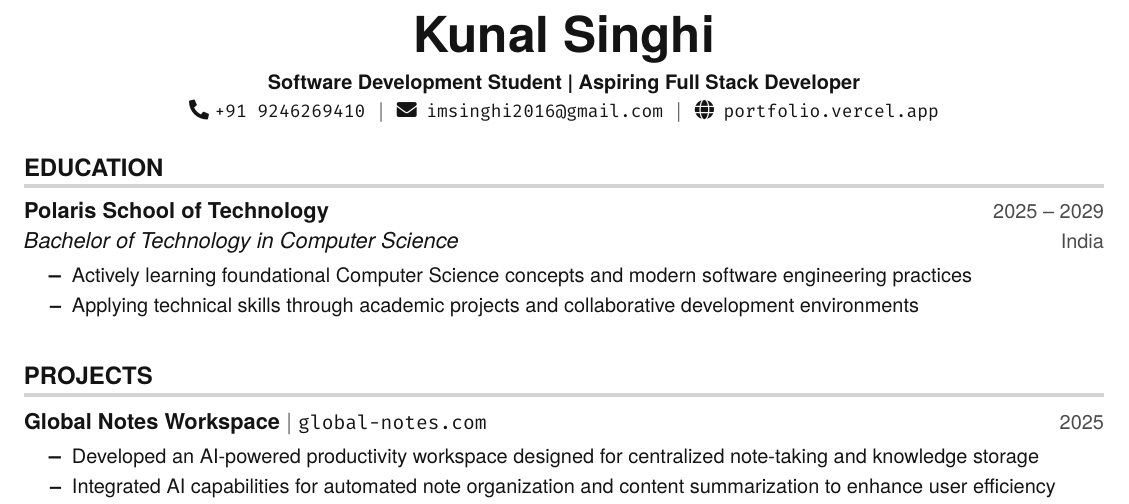
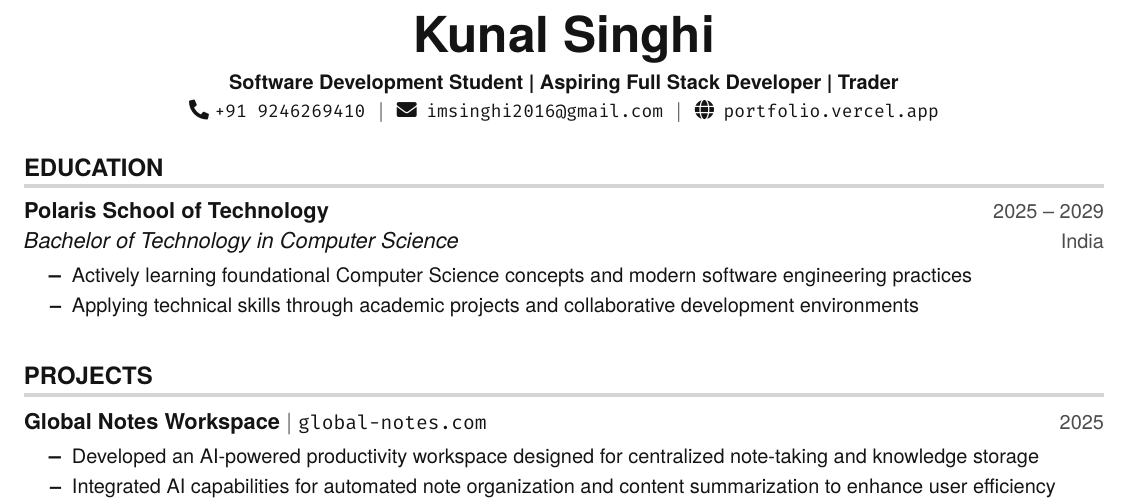
Before and after one commit to MadhavS123-cloud/Kunal_Singhi_Professional_Resume, a LaTeX CV (resume.tex): part of the page, cut so that both start at the same text. Compiled offline with pdfLaTeX.

Commit message:
modified resume

```diff
--- a/resume.tex
+++ b/resume.tex
@@ -20,8 +20,10 @@
 \usepackage{fontawesome5}
 
 % Ensure that generate pdf is machine readable/ATS parsable
-\input{glyphtounicode}
-\pdfgentounicode=1
+\ifdefined\pdfgentounicode
+  \input{glyphtounicode}
+  \pdfgentounicode=1
+\fi
 
 \usepackage[scale=0.90,lf]{FiraMono}
 
@@ -94,7 +96,7 @@
 %----------HEADING----------
 \begin{center}
     \textbf{\Huge Kunal Singhi} \\ \vspace{5pt}
-    \small \textbf{Software Development Student | Aspiring Full Stack Developer} \\ \vspace{2pt}
+    \small \textbf{Software Development Student | Aspiring Full Stack Developer | Trader} \\ \vspace{2pt}
     \small \faPhone* \texttt{+91 9246269410} \hspace{1pt} $|$
     \hspace{1pt} \faEnvelope \hspace{2pt} \href{mailto:imsinghi2016@gmail.com}{\texttt{imsinghi2016@gmail.com}} \hspace{1pt} $|$
     \hspace{1pt} \faGlobe \hspace{2pt} \href{https://personal-portfolio-delta-ochre-13.vercel.app/}{\texttt{portfolio.vercel.app}}
```
